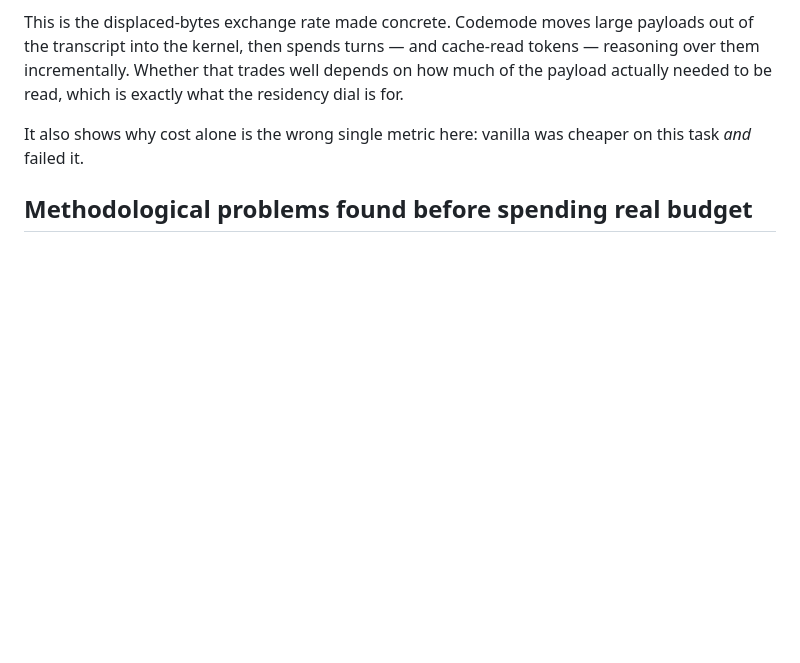
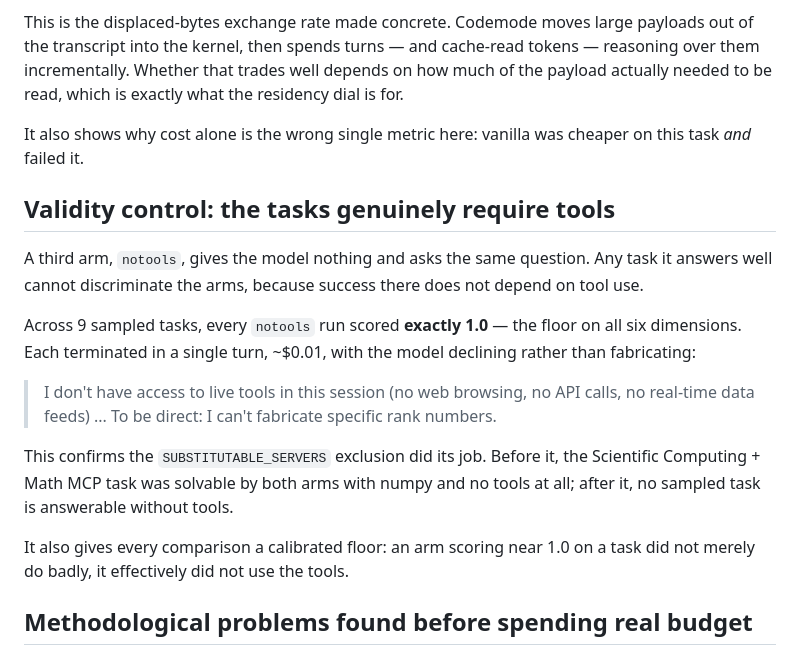
Before and after one commit to sshumaker/codemode, a Markdown page: docs/FINDINGS.md, the part around the change. Rendered like a GitHub page; blank space fills up the shorter version.

Commit message:
Add notools validity control results: all 9 tasks score 1.0 without tools

```diff
--- a/docs/FINDINGS.md
+++ b/docs/FINDINGS.md
@@ -120,6 +120,27 @@ what the residency dial is for.
 It also shows why cost alone is the wrong single metric here: vanilla was
 cheaper on this task *and* failed it.
 
+## Validity control: the tasks genuinely require tools
+
+A third arm, `notools`, gives the model nothing and asks the same question. Any
+task it answers well cannot discriminate the arms, because success there does
+not depend on tool use.
+
+Across 9 sampled tasks, every `notools` run scored **exactly 1.0** — the floor
+on all six dimensions. Each terminated in a single turn, ~$0.01, with the model
+declining rather than fabricating:
+
+> I don't have access to live tools in this session (no web browsing, no API
+> calls, no real-time data feeds) ... To be direct: I can't fabricate specific
+> rank numbers.
+
+This confirms the `SUBSTITUTABLE_SERVERS` exclusion did its job. Before it, the
+Scientific Computing + Math MCP task was solvable by both arms with numpy and
+no tools at all; after it, no sampled task is answerable without tools.
+
+It also gives every comparison a calibrated floor: an arm scoring near 1.0 on a
+task did not merely do badly, it effectively did not use the tools.
+
 ## Methodological problems found before spending real budget
 
 ### 1. `--tools` is an allowlist, and it silently hid the vanilla arm's tools
```
